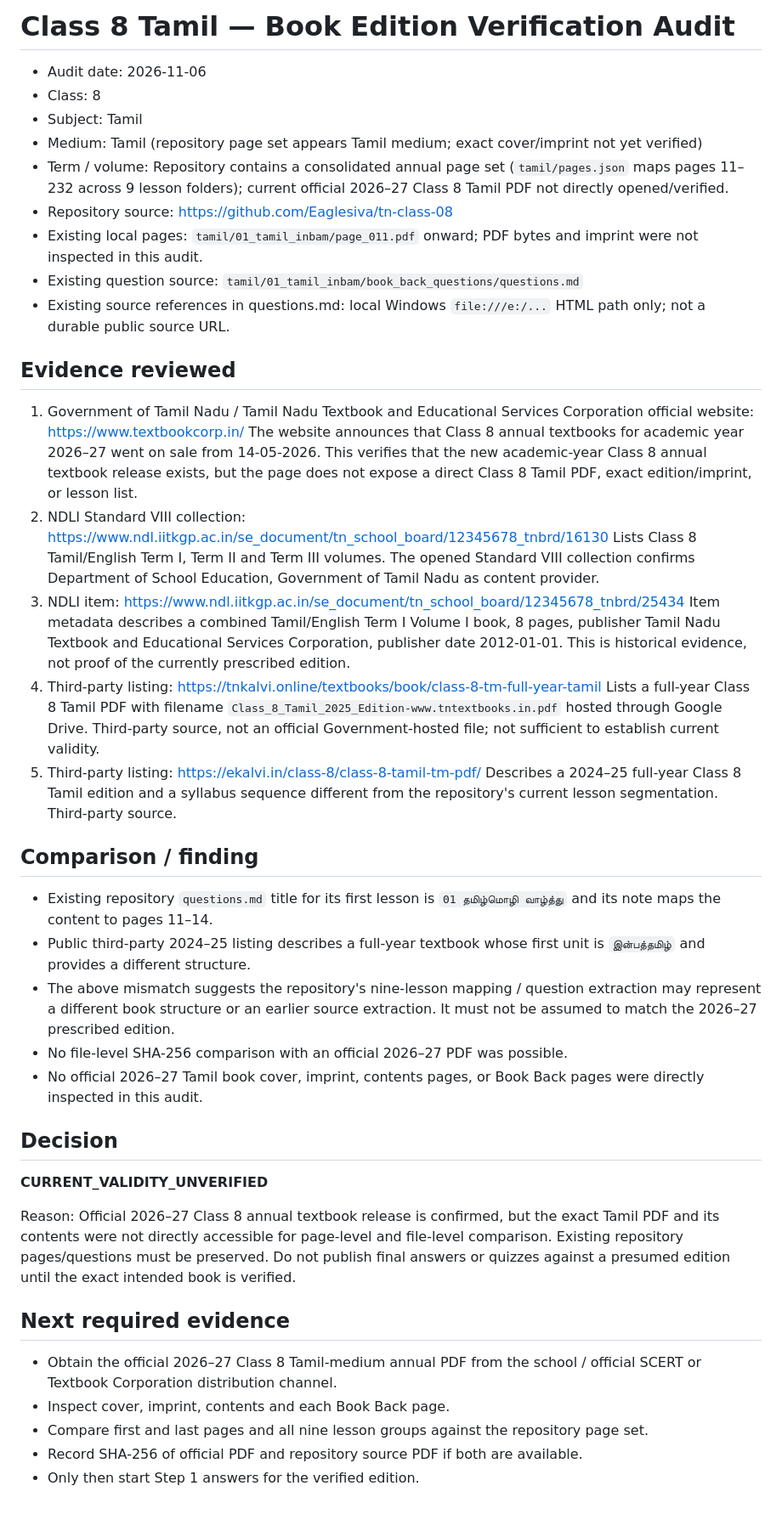
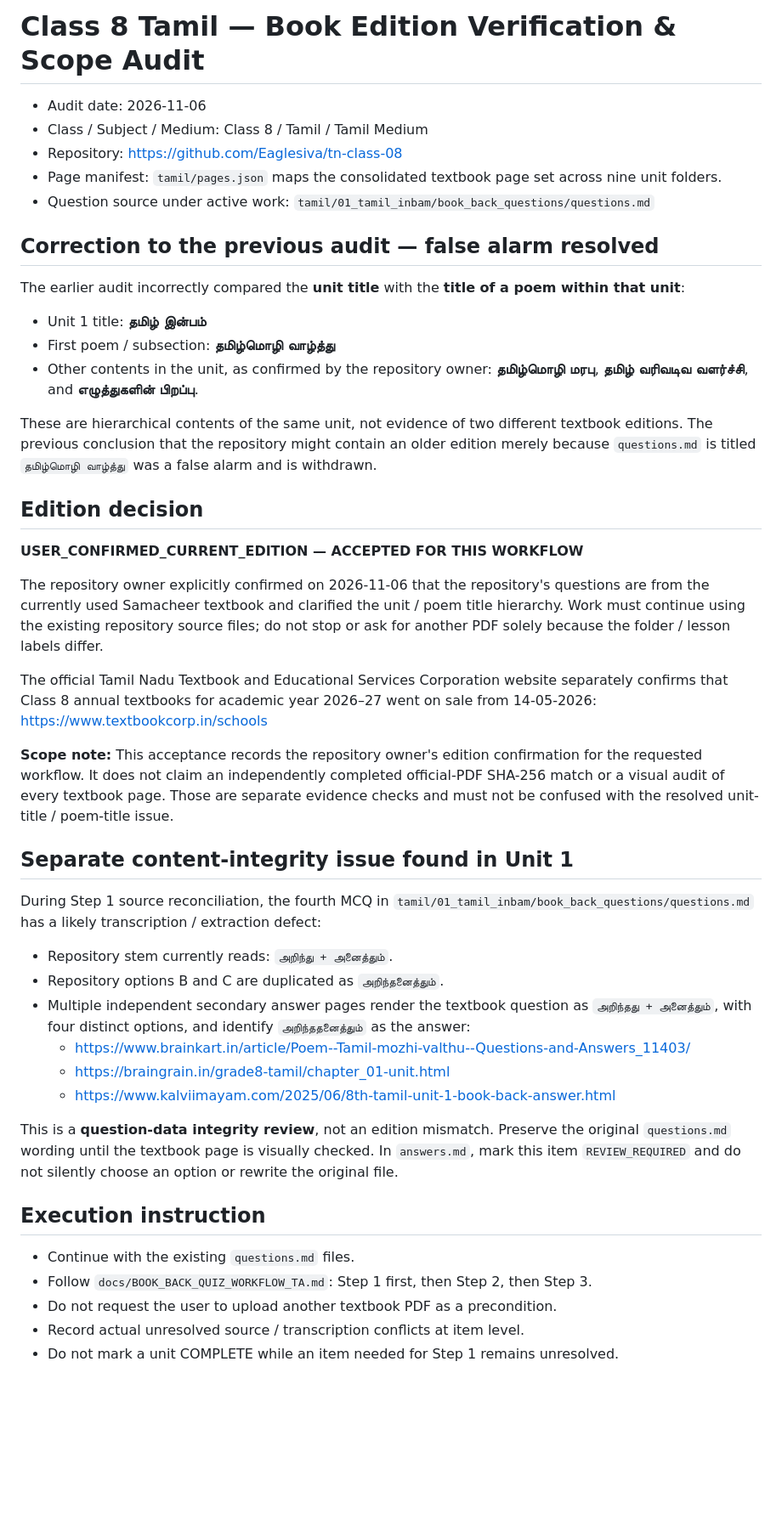
Before and after one commit to Eaglesiva/tn-class-08, a Markdown page: docs/CLASS_08_TAMIL_EDITION_AUDIT_2026-11-06.md, the part around the change. Shown at 85% size. Rendered like a GitHub page; blank space fills up the shorter version.

Commit message:
docs: correct Class 8 Tamil unit title audit false alarm

```diff
--- a/docs/CLASS_08_TAMIL_EDITION_AUDIT_2026-11-06.md
+++ b/docs/CLASS_08_TAMIL_EDITION_AUDIT_2026-11-06.md
@@ -1,51 +1,49 @@
-# Class 8 Tamil — Book Edition Verification Audit
+# Class 8 Tamil — Book Edition Verification & Scope Audit
 
 - Audit date: 2026-11-06
-- Class: 8
-- Subject: Tamil
-- Medium: Tamil (repository page set appears Tamil medium; exact cover/imprint not yet verified)
-- Term / volume: Repository contains a consolidated annual page set (`tamil/pages.json` maps pages 11–232 across 9 lesson folders); current official 2026–27 Class 8 Tamil PDF not directly opened/verified.
-- Repository source: https://github.com/Eaglesiva/tn-class-08
-- Existing local pages: `tamil/01_tamil_inbam/page_011.pdf` onward; PDF bytes and imprint were not inspected in this audit.
-- Existing question source: `tamil/01_tamil_inbam/book_back_questions/questions.md`
-- Existing source references in questions.md: local Windows `file:///e:/...` HTML path only; not a durable public source URL.
+- Class / Subject / Medium: Class 8 / Tamil / Tamil Medium
+- Repository: https://github.com/Eaglesiva/tn-class-08
+- Page manifest: `tamil/pages.json` maps the consolidated textbook page set across nine unit folders.
+- Question source under active work: `tamil/01_tamil_inbam/book_back_questions/questions.md`
 
-## Evidence reviewed
+## Correction to the previous audit — false alarm resolved
 
-1. Government of Tamil Nadu / Tamil Nadu Textbook and Educational Services Corporation official website:
-   https://www.textbookcorp.in/
-   The website announces that Class 8 annual textbooks for academic year 2026–27 went on sale from 14-05-2026. This verifies that the new academic-year Class 8 annual textbook release exists, but the page does not expose a direct Class 8 Tamil PDF, exact edition/imprint, or lesson list.
-2. NDLI Standard VIII collection:
-   https://www.ndl.iitkgp.ac.in/se_document/tn_school_board/12345678_tnbrd/16130
-   Lists Class 8 Tamil/English Term I, Term II and Term III volumes. The opened Standard VIII collection confirms Department of School Education, Government of Tamil Nadu as content provider.
-3. NDLI item:
-   https://www.ndl.iitkgp.ac.in/se_document/tn_school_board/12345678_tnbrd/25434
-   Item metadata describes a combined Tamil/English Term I Volume I book, 8 pages, publisher Tamil Nadu Textbook and Educational Services Corporation, publisher date 2012-01-01. This is historical evidence, not proof of the currently prescribed edition.
-4. Third-party listing:
-   https://tnkalvi.online/textbooks/book/class-8-tm-full-year-tamil
-   Lists a full-year Class 8 Tamil PDF with filename `Class_8_Tamil_2025_Edition-www.tntextbooks.in.pdf` hosted through Google Drive. Third-party source, not an official Government-hosted file; not sufficient to establish current validity.
-5. Third-party listing:
-   https://ekalvi.in/class-8/class-8-tamil-tm-pdf/
-   Describes a 2024–25 full-year Class 8 Tamil edition and a syllabus sequence different from the repository's current lesson segmentation. Third-party source.
+The earlier audit incorrectly compared the **unit title** with the **title of a poem within that unit**:
 
-## Comparison / finding
+- Unit 1 title: **தமிழ் இன்பம்**
+- First poem / subsection: **தமிழ்மொழி வாழ்த்து**
+- Other contents in the unit, as confirmed by the repository owner: **தமிழ்மொழி மரபு**, **தமிழ் வரிவடிவ வளர்ச்சி**, and **எழுத்துகளின் பிறப்பு**.
 
-- Existing repository `questions.md` title for its first lesson is `01 தமிழ்மொழி வாழ்த்து` and its note maps the content to pages 11–14.
-- Public third-party 2024–25 listing describes a full-year textbook whose first unit is `இன்பத்தமிழ்` and provides a different structure.
-- The above mismatch suggests the repository's nine-lesson mapping / question extraction may represent a different book structure or an earlier source extraction. It must not be assumed to match the 2026–27 prescribed edition.
-- No file-level SHA-256 comparison with an official 2026–27 PDF was possible.
-- No official 2026–27 Tamil book cover, imprint, contents pages, or Book Back pages were directly inspected in this audit.
+These are hierarchical contents of the same unit, not evidence of two different textbook editions. The previous conclusion that the repository might contain an older edition merely because `questions.md` is titled `தமிழ்மொழி வாழ்த்து` was a false alarm and is withdrawn.
 
-## Decision
+## Edition decision
 
-**CURRENT_VALIDITY_UNVERIFIED**
+**USER_CONFIRMED_CURRENT_EDITION — ACCEPTED FOR THIS WORKFLOW**
 
-Reason: Official 2026–27 Class 8 annual textbook release is confirmed, but the exact Tamil PDF and its contents were not directly accessible for page-level and file-level comparison. Existing repository pages/questions must be preserved. Do not publish final answers or quizzes against a presumed edition until the exact intended book is verified.
+The repository owner explicitly confirmed on 2026-11-06 that the repository's questions are from the currently used Samacheer textbook and clarified the unit / poem title hierarchy. Work must continue using the existing repository source files; do not stop or ask for another PDF solely because the folder / lesson labels differ.
 
-## Next required evidence
+The official Tamil Nadu Textbook and Educational Services Corporation website separately confirms that Class 8 annual textbooks for academic year 2026–27 went on sale from 14-05-2026:
+https://www.textbookcorp.in/schools
 
-- Obtain the official 2026–27 Class 8 Tamil-medium annual PDF from the school / official SCERT or Textbook Corporation distribution channel.
-- Inspect cover, imprint, contents and each Book Back page.
-- Compare first and last pages and all nine lesson groups against the repository page set.
-- Record SHA-256 of official PDF and repository source PDF if both are available.
-- Only then start Step 1 answers for the verified edition.
+**Scope note:** This acceptance records the repository owner's edition confirmation for the requested workflow. It does not claim an independently completed official-PDF SHA-256 match or a visual audit of every textbook page. Those are separate evidence checks and must not be confused with the resolved unit-title / poem-title issue.
+
+## Separate content-integrity issue found in Unit 1
+
+During Step 1 source reconciliation, the fourth MCQ in `tamil/01_tamil_inbam/book_back_questions/questions.md` has a likely transcription / extraction defect:
+
+- Repository stem currently reads: `அறிந்து + அனைத்தும்`.
+- Repository options B and C are duplicated as `அறிந்தனைத்தும்`.
+- Multiple independent secondary answer pages render the textbook question as `அறிந்தது + அனைத்தும்`, with four distinct options, and identify `அறிந்ததனைத்தும்` as the answer:
+  - https://www.brainkart.in/article/Poem--Tamil-mozhi-valthu--Questions-and-Answers_11403/
+  - https://braingrain.in/grade8-tamil/chapter_01-unit.html
+  - https://www.kalviimayam.com/2025/06/8th-tamil-unit-1-book-back-answer.html
+
+This is a **question-data integrity review**, not an edition mismatch. Preserve the original `questions.md` wording until the textbook page is visually checked. In `answers.md`, mark this item `REVIEW_REQUIRED` and do not silently choose an option or rewrite the original file.
+
+## Execution instruction
+
+- Continue with the existing `questions.md` files.
+- Follow `docs/BOOK_BACK_QUIZ_WORKFLOW_TA.md`: Step 1 first, then Step 2, then Step 3.
+- Do not request the user to upload another textbook PDF as a precondition.
+- Record actual unresolved source / transcription conflicts at item level.
+- Do not mark a unit COMPLETE while an item needed for Step 1 remains unresolved.
```
